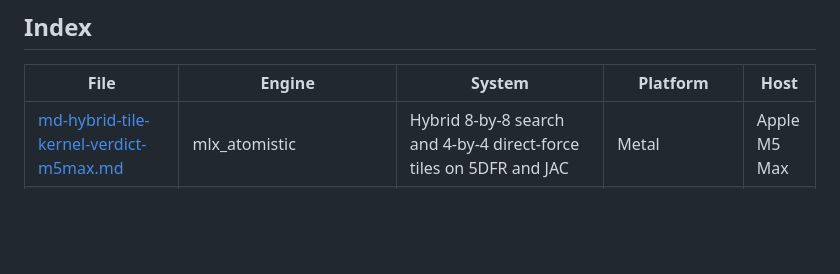
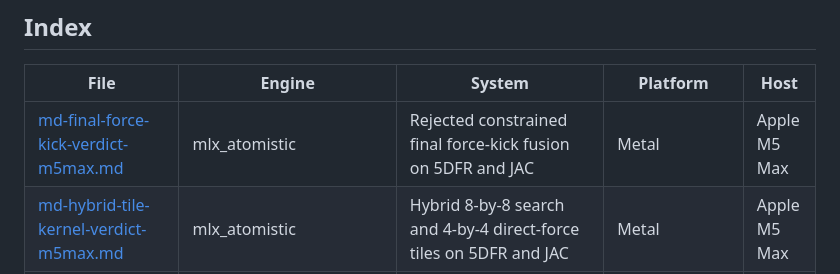
Before and after one commit to appautomaton/mlx-atomistic, a Markdown page: docs/benchmarks/README.md, the part around the change. Rendered like a GitHub page; blank space fills up the shorter version.

Commit message:
docs(md): reject final force-kick fusion

```diff
--- a/docs/benchmarks/README.md
+++ b/docs/benchmarks/README.md
@@ -33,6 +33,7 @@ Each result file should answer, in order:
 
 | File | Engine | System | Platform | Host |
 |---|---|---|---|---|
+| [md-final-force-kick-verdict-m5max.md](./md-final-force-kick-verdict-m5max.md) | mlx_atomistic | Rejected constrained final force-kick fusion on 5DFR and JAC | Metal | Apple M5 Max |
 | [md-hybrid-tile-kernel-verdict-m5max.md](./md-hybrid-tile-kernel-verdict-m5max.md) | mlx_atomistic | Hybrid 8-by-8 search and 4-by-4 direct-force tiles on 5DFR and JAC | Metal | Apple M5 Max |
 | [retained-stack-phase5-m5max.md](./retained-stack-phase5-m5max.md) | mlx_atomistic/openmm-reference | Phase 5 DFT/MD retained-stack rollup and refreshed JAC ratio | Metal/OpenCL | Apple M5 Max |
 | [md-neighbor-roundtrip-verdict-m5max.md](./md-neighbor-roundtrip-verdict-m5max.md) | mlx_atomistic | 5DFR neighbor rebuild and deferred exact-pair verdict, with JAC transfer | Metal | Apple M5 Max |
```
Also changed, not shown: docs/benchmarks/md-final-force-kick-verdict-m5max.md (added, +100 -0 lines).
